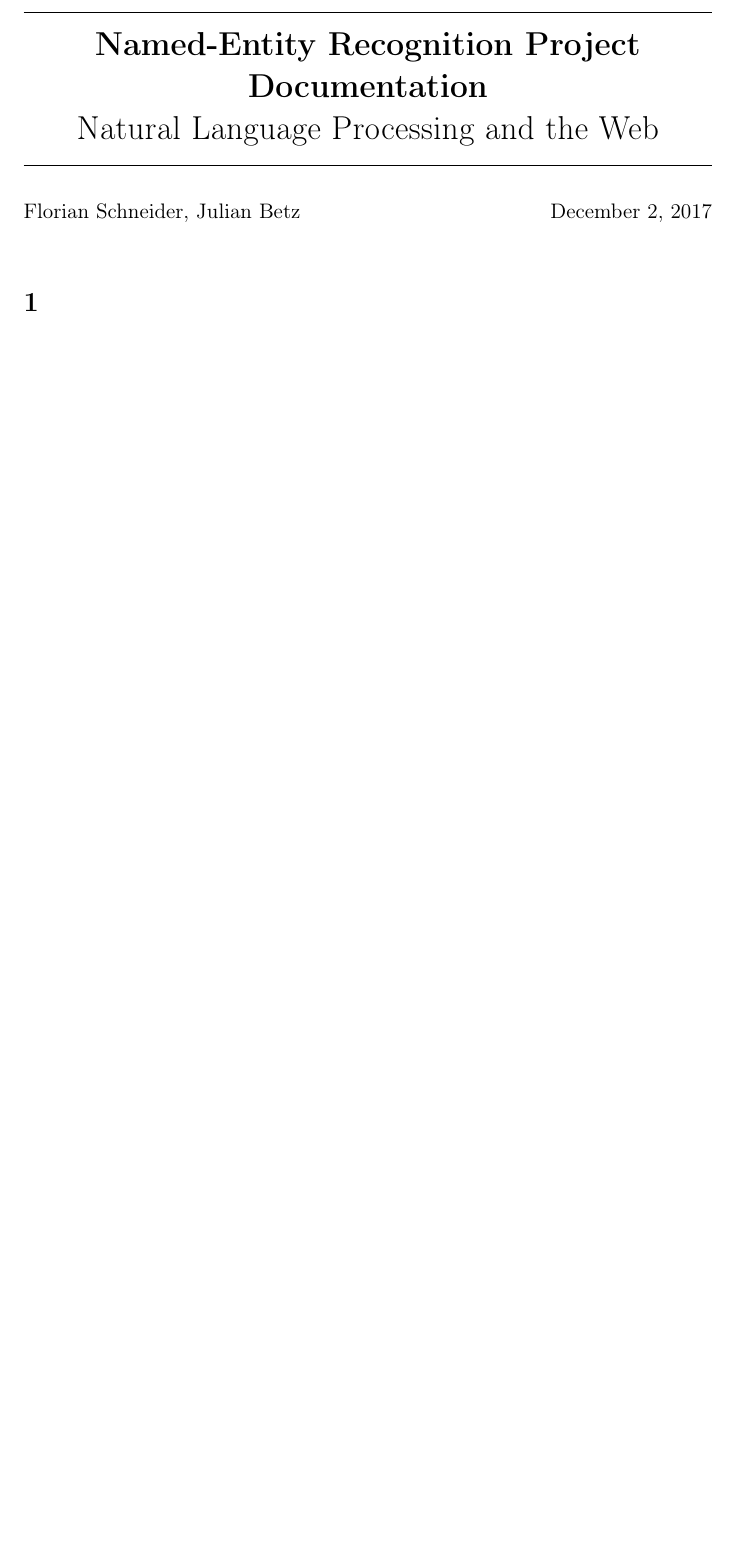
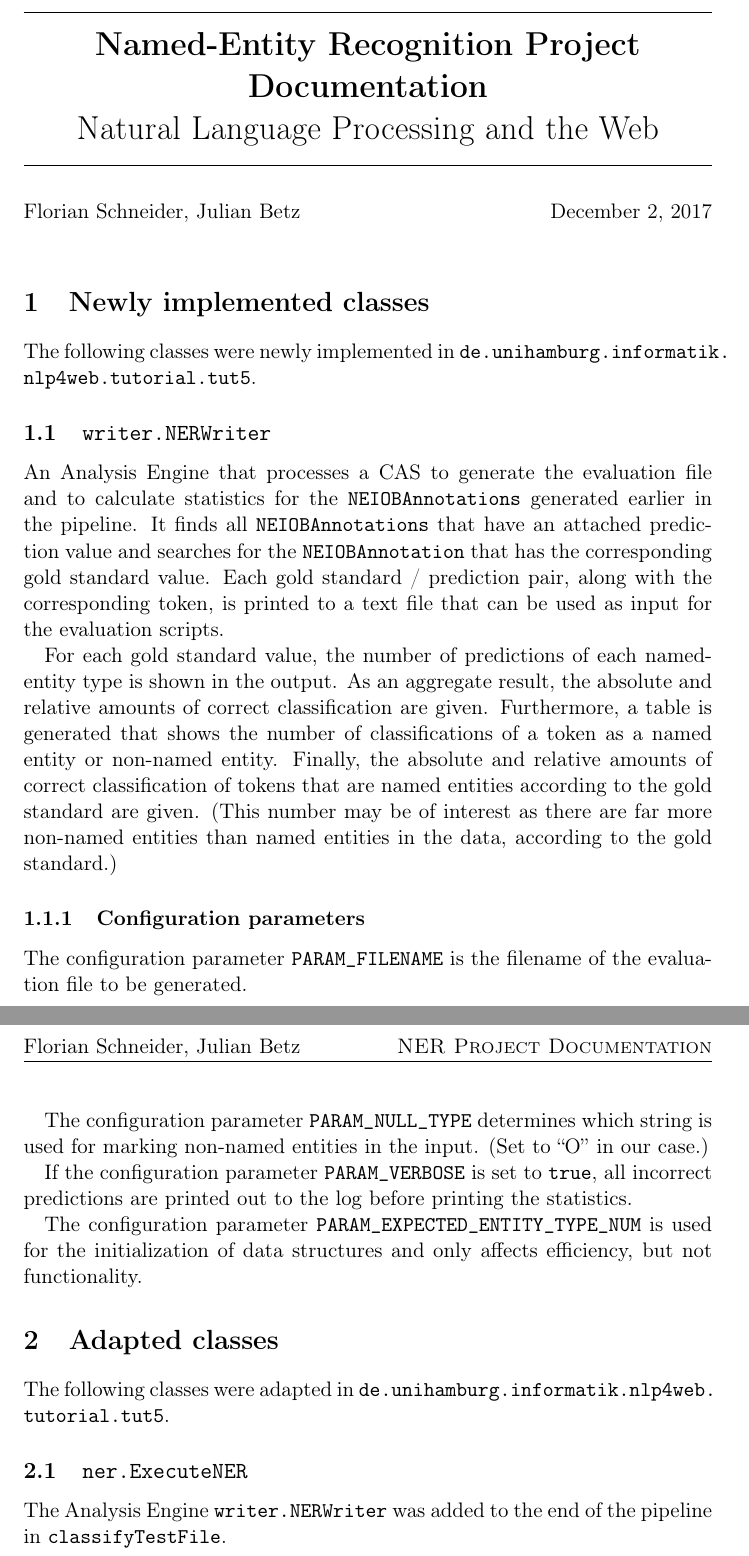
Before and after one commit to floschne/NLP_ProjectNER, a LaTeX document (docs/documentation/documentation.tex): part of the page before the commit and two parts of pages 1 and 2 of 2 after it, the two joined at a grey line, cut so that both start at the same text, the shorter picture padded with empty space. Compiled offline with pdfLaTeX.

Commit message:
Documented writeout classes

```diff
--- a/docs/documentation/documentation.tex
+++ b/docs/documentation/documentation.tex
@@ -36,8 +39,34 @@
 
 \pagestyle{mainmatter}
 
-\section{} %% TODO
+\section{Newly implemented classes}
+The following classes were newly implemented in \url{de.unihamburg.informatik.nlp4web.tutorial.tut5}.
 
-%% TODO
+\subsection{\texttt{writer.NERWriter}}
+An Analysis Engine that processes a CAS to generate the evaluation file and to calculate statistics for the \verb/NEIOBAnnotations/ generated earlier in the pipeline.
+It finds all \verb/NEIOBAnnotations/ that have an attached prediction value and searches for the \verb/NEIOBAnnotation/ that has the corresponding gold standard value.
+Each gold standard / prediction pair, along with the corresponding token, is printed to a text file that can be used as input for the evaluation scripts.
+
+For each gold standard value, the number of predictions of each named-entity type is shown in the output.
+As an aggregate result, the absolute and relative amounts of correct classification are given.
+Furthermore, a table is generated that shows the number of classifications of a token as a named entity or non-named entity.
+Finally, the absolute and relative amounts of correct classification of tokens that are named entities according to the gold standard are given.
+(This number may be of interest as there are far more non-named entities than named entities in the data, according to the gold standard.)
+
+\subsubsection{Configuration parameters}
+The configuration parameter \verb/PARAM_FILENAME/ is the filename of the evaluation file to be generated.
+
+The configuration parameter \verb/PARAM_NULL_TYPE/ determines which string is used for marking non-named entities in the input.
+(Set to ``O'' in our case.)
+
+If the configuration parameter \verb/PARAM_VERBOSE/ is set to \verb/true/, all incorrect predictions are printed out to the log before printing the statistics.
+
+The configuration parameter \verb/PARAM_EXPECTED_ENTITY_TYPE_NUM/ is used for the initialization of data structures and only affects efficiency, but not functionality.
+
+\section{Adapted classes}
+The following classes were adapted in \url{de.unihamburg.informatik.nlp4web.tutorial.tut5}.
+
+\subsection{\texttt{ner.ExecuteNER}}
+The Analysis Engine \verb/writer.NERWriter/ was added to the end of the pipeline in \verb/classifyTestFile/.
 
 \end{document}
```
Also changed, not shown: docs/documentation/documentation.pdf, docs/documentation/documentation.tex (3 more changed lines).
